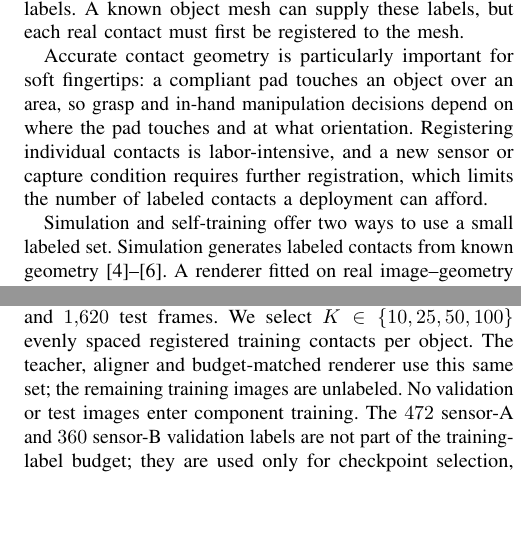
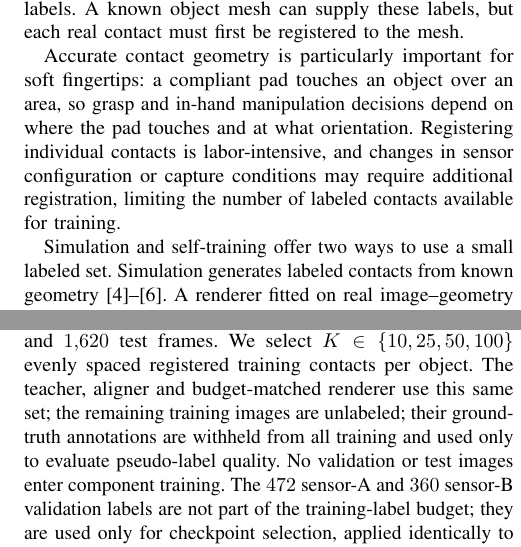
Before and after one commit to cynthiahuang1004/VisTacFusion, a LaTeX paper (paper_RoboSoft/main.tex, which reads paper_RoboSoft/sections/01_intro.tex, paper_RoboSoft/sections/03_setup.tex): two parts of the columns of pages 1 and 3 of 6 before the commit and two parts of the columns of pages 1 and 3 of 7 after it, joined at a grey line, cut so that both start at the same text, the shorter picture padded with empty space. Compiled offline with pdfLaTeX.

Commit message:
paper: withheld GT stated in data splits, intro hedge, Sec. B sentence split
Co-Authored-By: Claude Fable 5.1 <noreply@anthropic.com>

```diff
--- a/paper_RoboSoft/sections/01_intro.tex
+++ b/paper_RoboSoft/sections/01_intro.tex
@@ -2,7 +2,7 @@
 
 Contact geometry and pose describe where an object touches a fingertip and how it is oriented. Vision-based tactile sensors such as GelSight, GelSlim and DIGIT~\cite{yuan2017gelsight,donlon2018gelslim,lambeta2020digit} record these contacts as images of a deforming elastomer. Training a model to recover geometry from the images requires paired labels. A known object mesh can supply these labels, but each real contact must first be registered to the mesh.
 
-Accurate contact geometry is particularly important for soft fingertips: a compliant pad touches an object over an area, so grasp and in-hand manipulation decisions depend on where the pad touches and at what orientation. Registering individual contacts is labor-intensive, and a new sensor or capture condition requires further registration, which limits the number of labeled contacts a deployment can afford.
+Accurate contact geometry is particularly important for soft fingertips: a compliant pad touches an object over an area, so grasp and in-hand manipulation decisions depend on where the pad touches and at what orientation. Registering individual contacts is labor-intensive, and changes in sensor configuration or capture conditions may require additional registration, limiting the number of labeled contacts available for training.
 
 \begin{figure*}[t]
     \centering
--- a/paper_RoboSoft/sections/03_setup.tex
+++ b/paper_RoboSoft/sections/03_setup.tex
@@ -3,7 +3,7 @@
 
 \noindent\textbf{Sensors and geometric labels.} Sensor A is a GelSlim-type fingertip with a $17.5\,$mm gel view and six colored LED emitters. A robot presses it against 12 ridge-pattern objects with known meshes. Ground-truth (GT) depth and normals are mesh projections at the recorded pose and describe registered object geometry rather than measured membrane deformation. Sensor B, \sensorB{}~\cite{sipos2024gelslim4}, has a marker array, different illumination and a $12\,$mm view. We use its public dataset of the same 12 objects. We fit the meshes to its clipped, smoothed depth labels ($0.018\,$mm mean residual) and use the resulting mesh projections as targets for all sensor-B methods.
 
-\noindent\textbf{Data splits and label budgets.} Sensor A has $4{,}669$ filtered frames, of which $472$ are reserved for validation. A second session, recorded on another day after object re-placement, contains $854$ reviewed test frames from 11 objects, with poses re-estimated from contact masks. Sensor B has $3{,}600$ training frames, of which every tenth ($360$) is reserved for validation, and $1{,}620$ test frames. We select $K\in\{10,25,50,100\}$ evenly spaced registered training contacts per object. The teacher, aligner and budget-matched renderer use this same set; the remaining training images are unlabeled. No validation or test images enter component training. The $472$ sensor-A and $360$ sensor-B validation labels are not part of the training-label budget; they are used only for checkpoint selection, applied identically to every method, and for within-session evaluation. Session 2 and the sensor-B test set are held-out evaluations.
+\noindent\textbf{Data splits and label budgets.} Sensor A has $4{,}669$ filtered frames, of which $472$ are reserved for validation. A second session, recorded on another day after object re-placement, contains $854$ reviewed test frames from 11 objects, with poses re-estimated from contact masks. Sensor B has $3{,}600$ training frames, of which every tenth ($360$) is reserved for validation, and $1{,}620$ test frames. We select $K\in\{10,25,50,100\}$ evenly spaced registered training contacts per object. The teacher, aligner and budget-matched renderer use this same set; the remaining training images are unlabeled; their ground-truth annotations are withheld from all training and used only to evaluate pseudo-label quality. No validation or test images enter component training. The $472$ sensor-A and $360$ sensor-B validation labels are not part of the training-label budget; they are used only for checkpoint selection, applied identically to every method, and for within-session evaluation. Session 2 and the sensor-B test set are held-out evaluations.
 
 \noindent\textbf{Predictor architecture and training.} All predictors use a frozen SITR-B/18 encoder~\cite{gupta2025sitr}, a DPT decoder~\cite{ranftl2021dpt} for depth and normals, and a planar-pose MLP, with $224\times224$ inputs and $12$M trainable parameters. A learned object embedding conditions only the pose head. Unless stated otherwise, experiments use sensor A. Main runs use 150 epochs; ablations, three-seed checks, sensor-B runs and the $K=10$ learned renderer (full) use 50. The main teacher trains on the $K$ real contacts only. In \emph{+ learned synth.}, teacher and student also train on synthetic images; the student's renderer is retrained on registered and aligned real pairs.
 
```
Also changed, not shown: paper_RoboSoft/sections/05_experiments.tex (+1 -1 lines).
